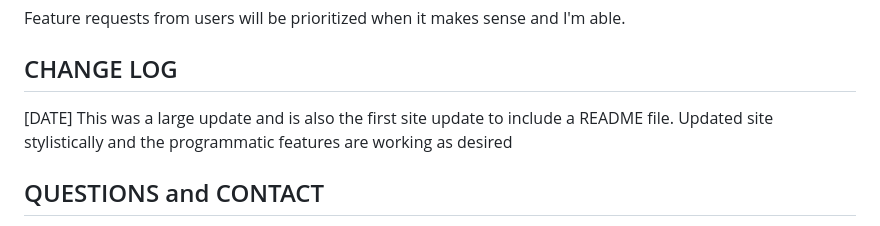
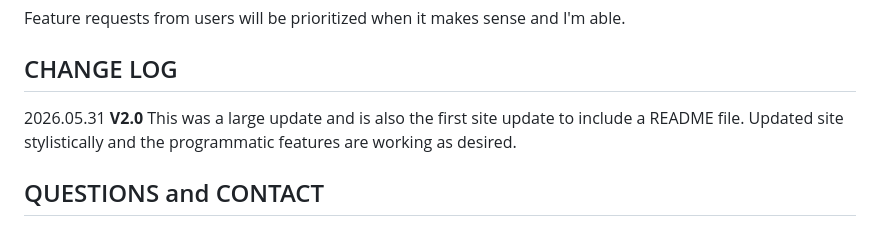
Before and after one commit to poolstuff/league, a Markdown page: README.md, the part around the change. Drawn GitHub-style.

Commit message:
Update CHANGE LOG with version and date

```diff
--- a/README.md
+++ b/README.md
@@ -72,7 +72,7 @@ Feature requests from users will be prioritized when it makes sense and I'm able
 
 ## CHANGE LOG
 
-[DATE] This was a large update and is also the first site update to include a README file. Updated site stylistically and the programmatic features are working as desired
+2026.05.31 **V2.0** This was a large update and is also the first site update to include a README file. Updated site stylistically and the programmatic features are working as desired.
 
 ## QUESTIONS and CONTACT
 
```
